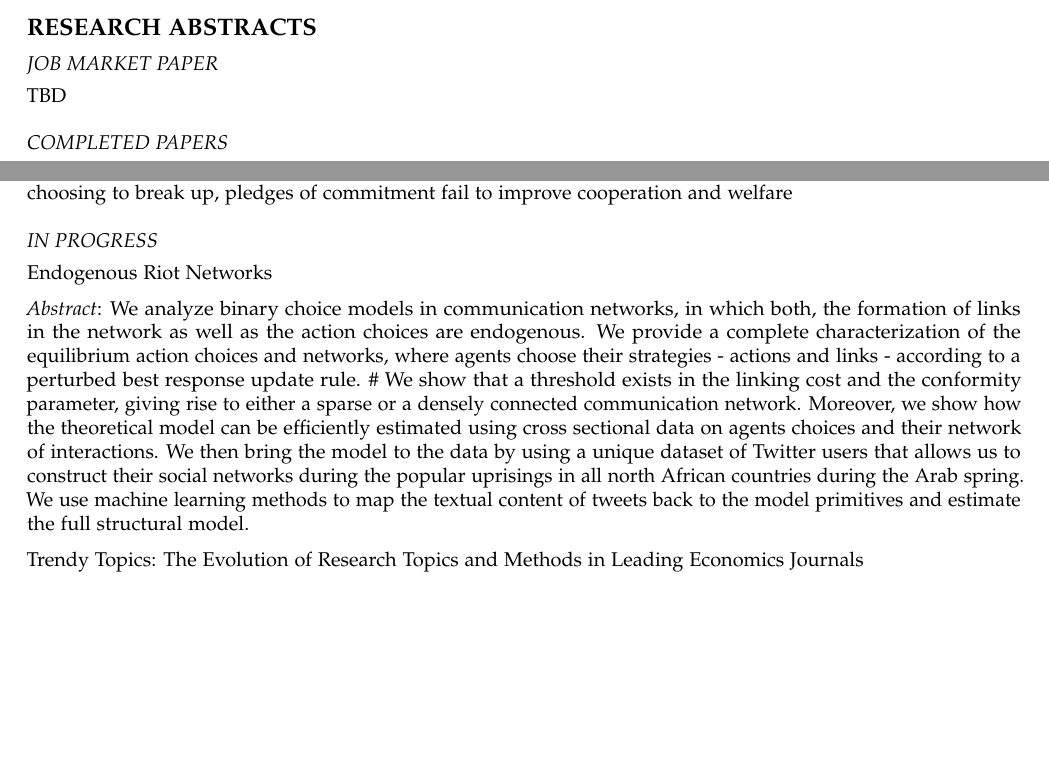
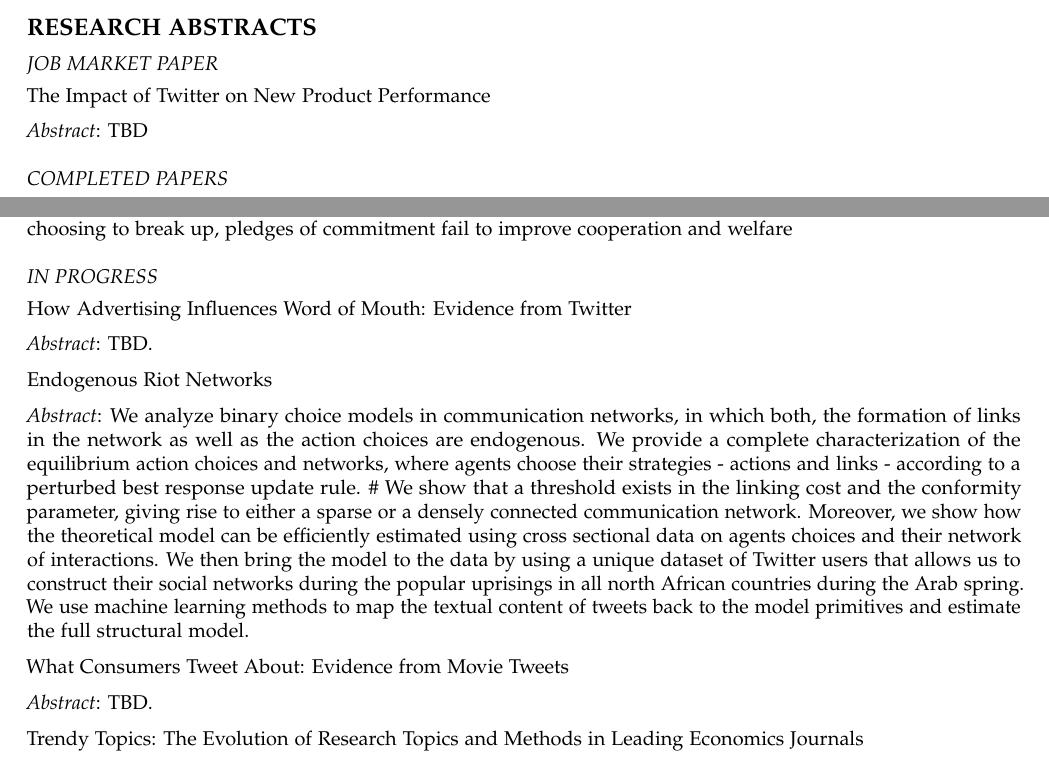
Before and after one commit to lachlandeer/lachlandeer-cv, an R Markdown document (Rmarkdown/cv.Rmd): two parts of page 4 of 5 before the commit and two parts of page 4 of 6 after it, joined at a grey line, cut so that both start at the same text, the shorter picture padded with empty space. Rendered offline with R 4.5, knitr and Pandoc, then LaTeX, with nearby package versions; a font, style sheet, LaTeX package, included part or bibliography that could not be used is replaced or left out.

Commit message:
research updates

```diff
--- a/Rmarkdown/cv.Rmd
+++ b/Rmarkdown/cv.Rmd
@@ -216,6 +217,9 @@ Phone: +1-773-702-8015 -->
 
 ## JOB MARKET PAPER
 
+The Impact of Twitter on New Product Performance
+
+*Abstract*:
 TBD
 
 ## COMPLETED PAPERS
@@ -249,6 +253,11 @@ In contrast, when costs to dissolve committed partnerships fall solely on the in
 
 ## IN PROGRESS
 
+How Advertising Influences Word of Mouth: Evidence from Twitter
+
+*Abstract*:
+TBD.
+
 Endogenous Riot Networks
 
 *Abstract*:
@@ -258,6 +267,11 @@ We show that a threshold exists in the linking cost and the conformity parameter
 Moreover, we show how the theoretical model can be efficiently estimated using cross sectional data on agents choices and their network of interactions.
 We then bring the model to the data by using a unique dataset of Twitter users that allows us to construct their social networks during the popular uprisings in all north African countries during the Arab spring.
 We use machine learning methods to map the textual content of tweets back to the model primitives and estimate the full structural model.
+
+What Consumers Tweet About: Evidence from Movie Tweets
+
+*Abstract*:
+TBD.
 
 Trendy Topics: The Evolution of Research Topics and Methods in Leading Economics Journals
 
```
Also changed, not shown: Rmarkdown/cv.Rmd (5 more changed lines).
